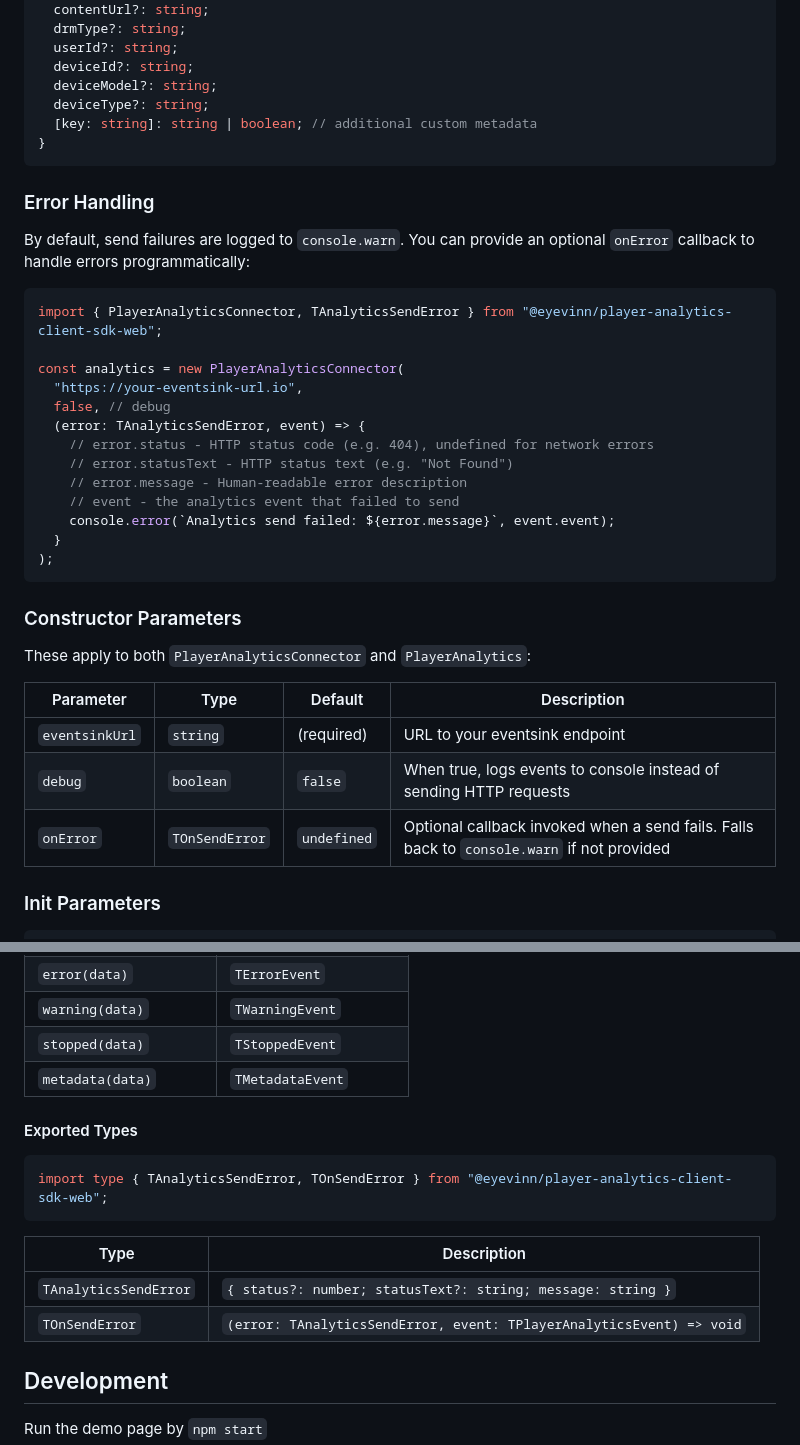
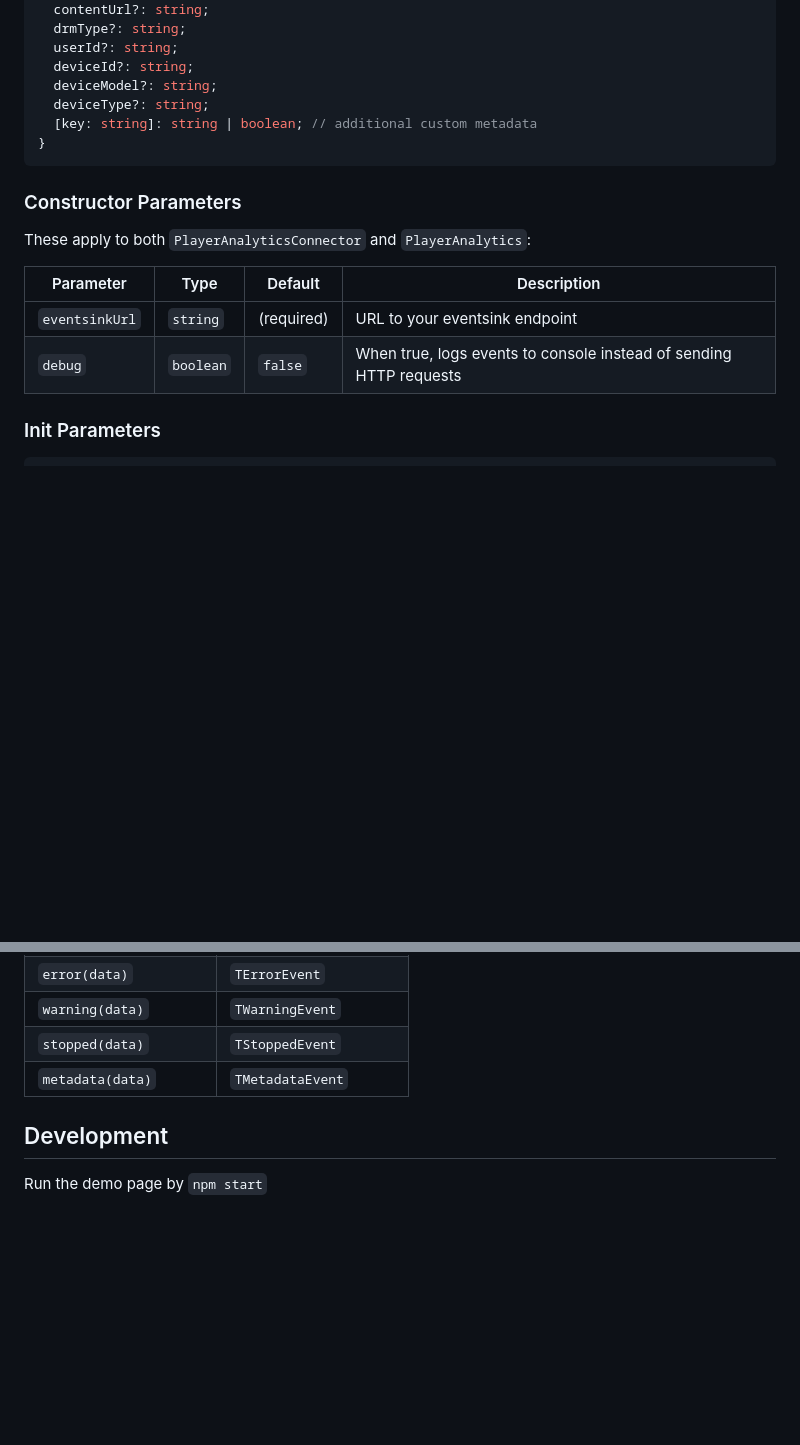
Before and after one commit to Eyevinn/player-analytics-client-sdk-web, a Markdown page: Readme.md, 2 parts joined by grey strips. Rendered like a GitHub page; blank space fills up the shorter version.

Commit message:
docs: remove documentation for features not yet on master
Address review feedback (Martin, Codex): the README referenced onError
callback, TAnalyticsSendError, and TOnSendError types that only exist
on the non-blocking init branch (PR #33), not on master.

- Remove Error Handling section with onError example
- Remove onError row from Constructor Parameters table
- Remove Exported Types section

These will be re-added in PR #33 along with the actual code.

Co-Authored-By: Claude Opus 4.6 (1M context) <noreply@anthropic.com>

````diff
--- a/Readme.md
+++ b/Readme.md
@@ -156,26 +156,6 @@ export type TMetadataEventPayload = {
 }
 ```
 
-### Error Handling
-
-By default, send failures are logged to `console.warn`. You can provide an optional `onError` callback to handle errors programmatically:
-
-```ts
-import { PlayerAnalyticsConnector, TAnalyticsSendError } from "@eyevinn/player-analytics-client-sdk-web";
-
-const analytics = new PlayerAnalyticsConnector(
-  "https://your-eventsink-url.io",
-  false, // debug
-  (error: TAnalyticsSendError, event) => {
-    // error.status - HTTP status code (e.g. 404), undefined for network errors
-    // error.statusText - HTTP status text (e.g. "Not Found")
-    // error.message - Human-readable error description
-    // event - the analytics event that failed to send
-    console.error(`Analytics send failed: ${error.message}`, event.event);
-  }
-);
-```
-
 ### Constructor Parameters
 
 These apply to both `PlayerAnalyticsConnector` and `PlayerAnalytics`:
@@ -184,7 +164,6 @@ These apply to both `PlayerAnalyticsConnector` and `PlayerAnalytics`:
 |-----------|------|---------|-------------|
 | `eventsinkUrl` | `string` | (required) | URL to your eventsink endpoint |
 | `debug` | `boolean` | `false` | When true, logs events to console instead of sending HTTP requests |
-| `onError` | `TOnSendError` | `undefined` | Optional callback invoked when a send fails. Falls back to `console.warn` if not provided |
 
 ### Init Parameters
 
@@ -249,17 +228,6 @@ Low-level API implementing the [EPAS PlayerAnalyticsClientModule](https://github
 | `stopped(data)` | `TStoppedEvent` |
 | `metadata(data)` | `TMetadataEvent` |
 
-#### Exported Types
-
-```ts
-import type { TAnalyticsSendError, TOnSendError } from "@eyevinn/player-analytics-client-sdk-web";
-```
-
-| Type | Description |
-|------|-------------|
-| `TAnalyticsSendError` | `{ status?: number; statusText?: string; message: string }` |
-| `TOnSendError` | `(error: TAnalyticsSendError, event: TPlayerAnalyticsEvent) => void` |
-
 ## Development
 
 Run the demo page by `npm start`
````
